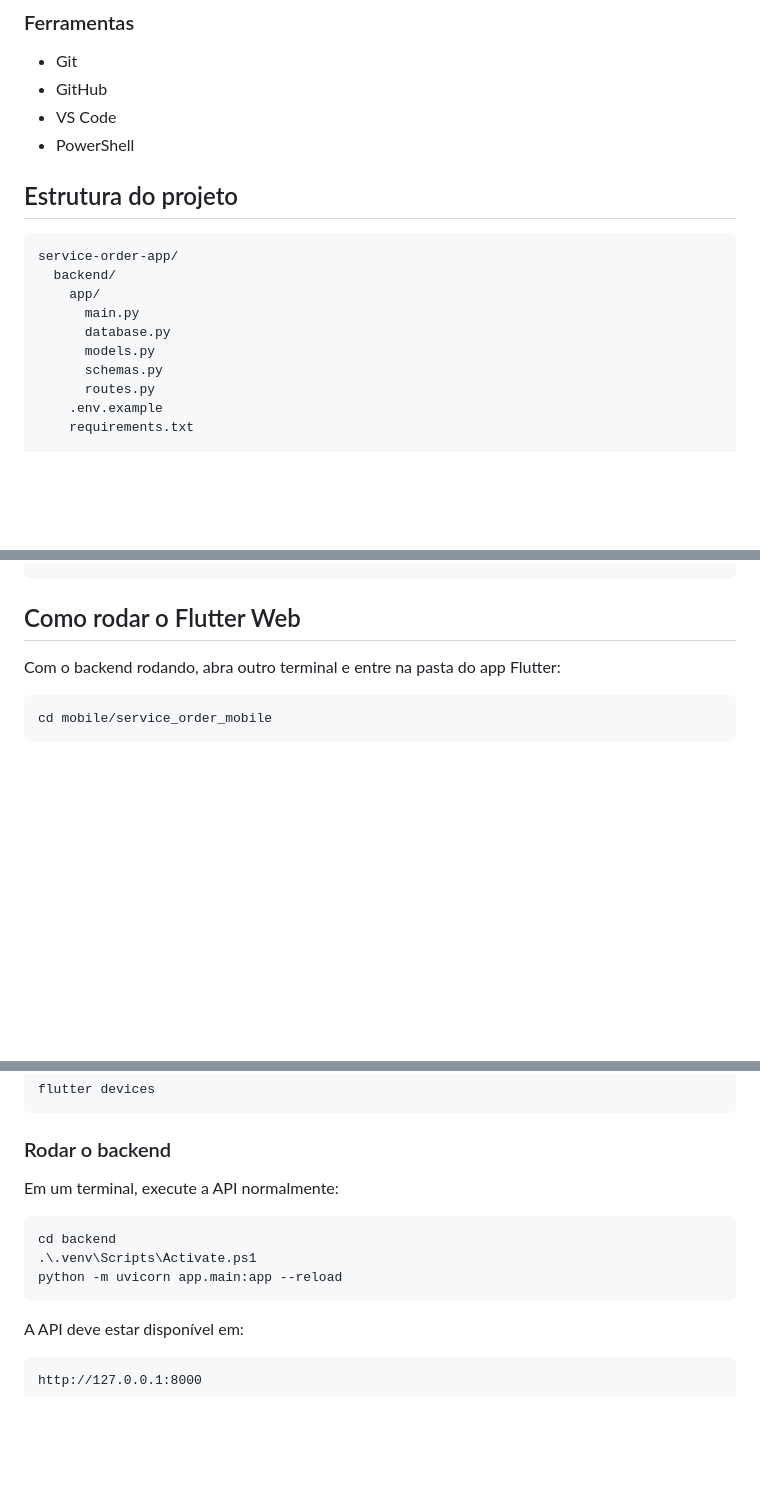
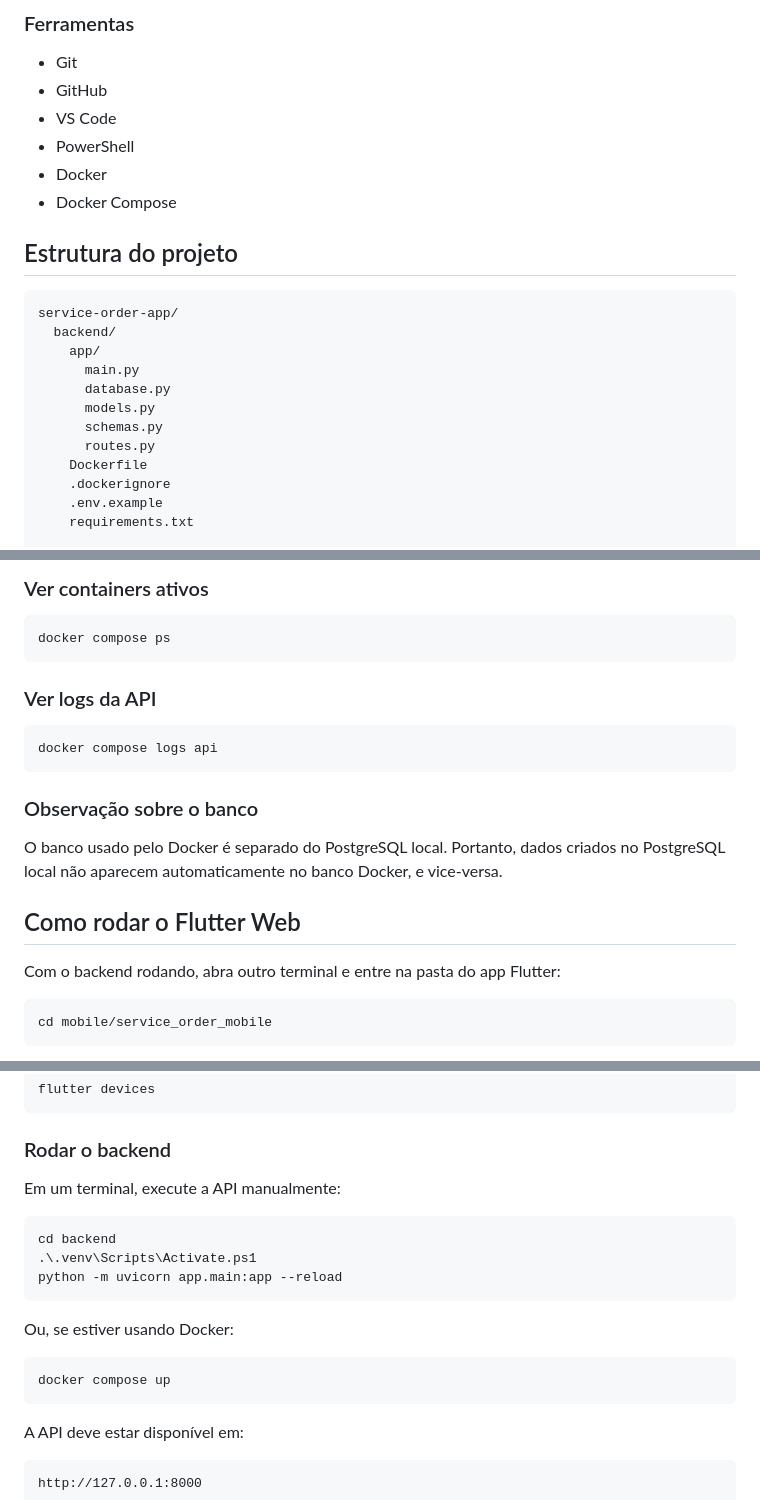
Before and after one commit to MorriganDM/service-order-app, a Markdown page: README.md, 3 parts joined by grey strips. Drawn GitHub-style; blank space fills up the shorter version.

Commit message:
Document Docker Compose setup

````diff
--- a/README.md
+++ b/README.md
@@ -71,6 +74,8 @@ O sistema permite criar uma ordem de serviço, acompanhar seu status e realizar
 - GitHub
 - VS Code
 - PowerShell
+- Docker
+- Docker Compose
 
 ## Estrutura do projeto
 
@@ -83,6 +88,8 @@ service-order-app/
       models.py
       schemas.py
       routes.py
+    Dockerfile
+    .dockerignore
     .env.example
     requirements.txt
 
@@ -197,3 +283,19 @@ http://127.0.0.1:8000/docs
+### Ver containers ativos
+
+```powershell
+docker compose ps
+```
+
+### Ver logs da API
+
+```powershell
+docker compose logs api
+```
+
+### Observação sobre o banco
+
+O banco usado pelo Docker é separado do PostgreSQL local. Portanto, dados criados no PostgreSQL local não aparecem automaticamente no banco Docker, e vice-versa.
+
 ## Como rodar o Flutter Web
 
 Com o backend rodando, abra outro terminal e entre na pasta do app Flutter:
@@ -233,12 +336,18 @@ flutter devices
 
 ### Rodar o backend
 
-Em um terminal, execute a API normalmente:
+Em um terminal, execute a API manualmente:
 
 ```powershell
 cd backend
 .\.venv\Scripts\Activate.ps1
 python -m uvicorn app.main:app --reload
+```
+
+Ou, se estiver usando Docker:
+
+```powershell
+docker compose up
 ```
 
 A API deve estar disponível em:
````
Also changed, not shown: other parts of README.md (+84 -1 lines).
